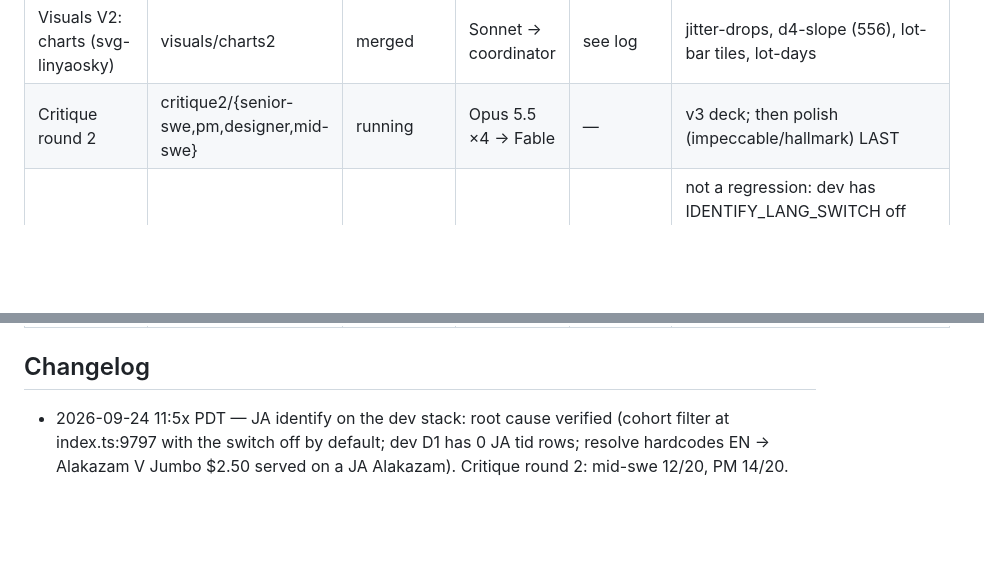
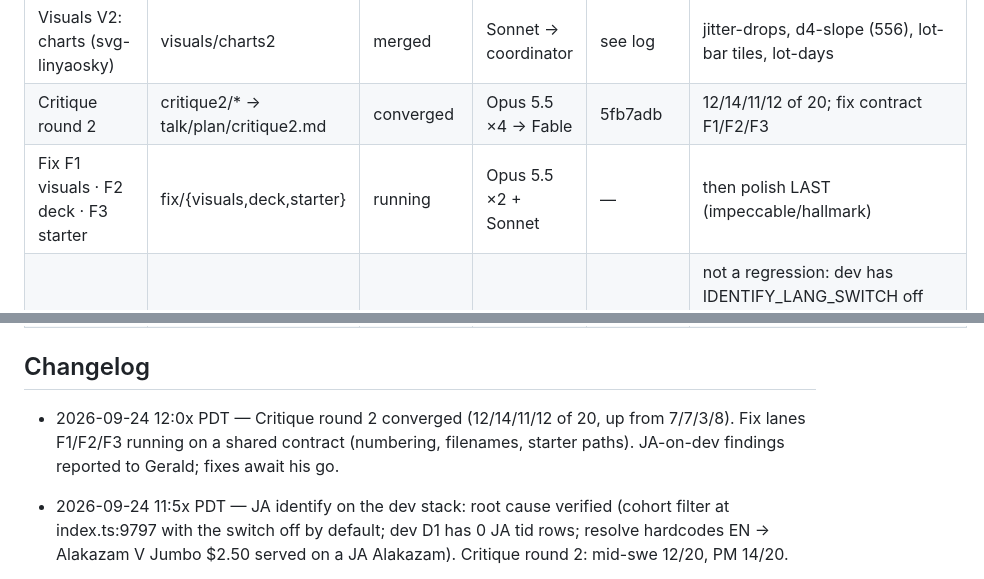
Before and after one commit to gsornsen/htsysadath, a Markdown page: docs/project/tracking.md, 2 parts joined by grey strips. Rendered like a GitHub page; blank space fills up the shorter version.

```diff
--- a/docs/project/tracking.md
+++ b/docs/project/tracking.md
@@ -34,7 +34,8 @@ blocked · dropped. Newest changes at the top of the changelog.
 | Story v3: deck + notes | story/deck-v2 | merged | Opus 5.5 → coordinator | 31e20c4 | 18 slides + 2 backup, 35.0 min; placeholders filled |
 | Visuals V1: diagrams (svg-infographic) | visuals/diagrams | merged | Opus 5.5 → coordinator | 53d87b9 | 7 diagrams incl. gates-flags; 2 honesty fixes |
 | Visuals V2: charts (svg-linyaosky) | visuals/charts2 | merged | Sonnet → coordinator | see log | jitter-drops, d4-slope (556), lot-bar tiles, lot-days |
-| Critique round 2 | critique2/{senior-swe,pm,designer,mid-swe} | running | Opus 5.5 ×4 → Fable | — | v3 deck; then polish (impeccable/hallmark) LAST |
+| Critique round 2 | critique2/* → talk/plan/critique2.md | converged | Opus 5.5 ×4 → Fable | 5fb7adb | 12/14/11/12 of 20; fix contract F1/F2/F3 |
+| Fix F1 visuals · F2 deck · F3 starter | fix/{visuals,deck,starter} | running | Opus 5.5 ×2 + Sonnet | — | then polish LAST (impeccable/hallmark) |
 | Investigate: JA identify on dev | — | done (read-only) | Opus 5.5 + coordinator verify | — | not a regression: dev has IDENTIFY_LANG_SWITCH off (default false) + 0 JA rows in dev D1 (23,444 total); also /api/card/resolve hardcodes language EN (a prod mis-price path). Fixes proposed, NOT applied; Gerald decides |
 | Demo: scout build | grAIde demo/scout-single-crop (worktree grAIde-demo) | built; NOT merged (Grailith) | Opus 5.5 + coordinator | 7e38ca42 | default proposals (D18); tests 1864/0; dist v0.4.37; Gerald records the fallback clip |
 | Outline v1 (superseded by L5) | talk/outline | READY TO START | Opus 5.5 | — | all six arcs merged + reviewed; spine candidate: "remembered vs recorded" (5 instances) |
@@ -42,6 +43,8 @@ blocked · dropped. Newest changes at the top of the changelog.
 | Audience drafts of the abstract | draft/* | blocked (needs rough abstract) | Sonnet ×4 | — | prompts/04 part 2 |
 
 ## Changelog
+
+- 2026-09-24 12:0x PDT — Critique round 2 converged (12/14/11/12 of 20, up from 7/7/3/8). Fix lanes F1/F2/F3 running on a shared contract (numbering, filenames, starter paths). JA-on-dev findings reported to Gerald; fixes await his go.
 
 - 2026-09-24 11:5x PDT — JA identify on the dev stack: root cause verified (cohort filter at index.ts:9797 with the switch off by default; dev D1 has 0 JA tid rows; resolve hardcodes EN → Alakazam V Jumbo $2.50 served on a JA Alakazam). Critique round 2: mid-swe 12/20, PM 14/20.
 
```
Also changed, not shown: docs/project/lessons-learned.md (+6 -0 lines).
